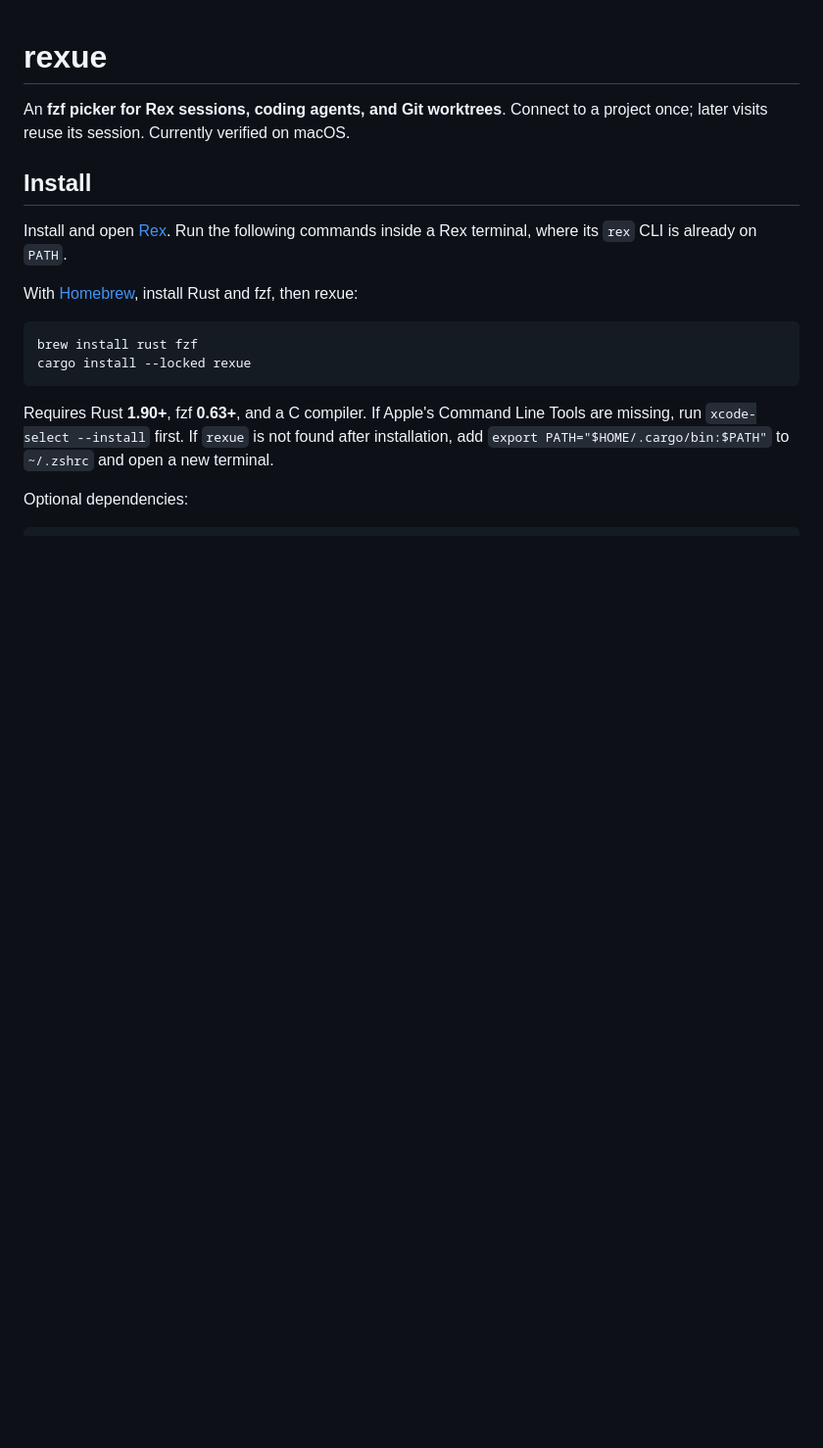
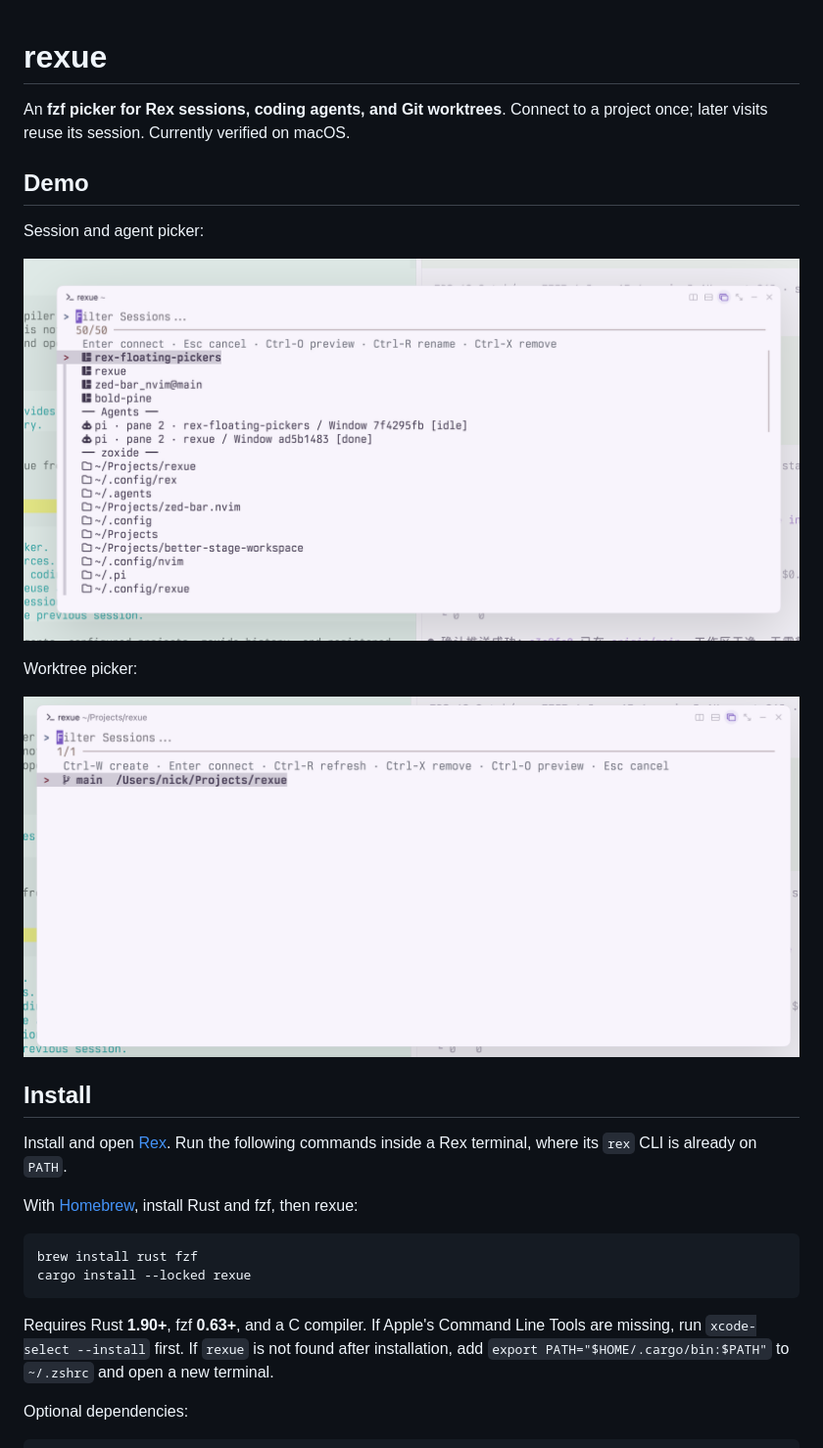
Before and after one commit to nicholasxjy/rexue, a Markdown page: README.md, the part around the change. Shown at 98% size. GitHub-like rendering; pictures changed too: assets/s.png (added), assets/s1.png (added); blank space fills up the shorter version.

Commit message:
docs(readme): add demo screenshots

```diff
--- a/README.md
+++ b/README.md
@@ -1,6 +1,16 @@
 # rexue
 
 An **fzf picker for Rex sessions, coding agents, and Git worktrees**. Connect to a project once; later visits reuse its session. Currently verified on macOS.
+
+## Demo
+
+Session and agent picker:
+
+![Rexue session picker showing running sessions, coding agents, and directory history](assets/s1.png)
+
+Worktree picker:
+
+![Rexue worktree picker showing a Git branch and checkout path](assets/s.png)
 
 ## Install
 
```
